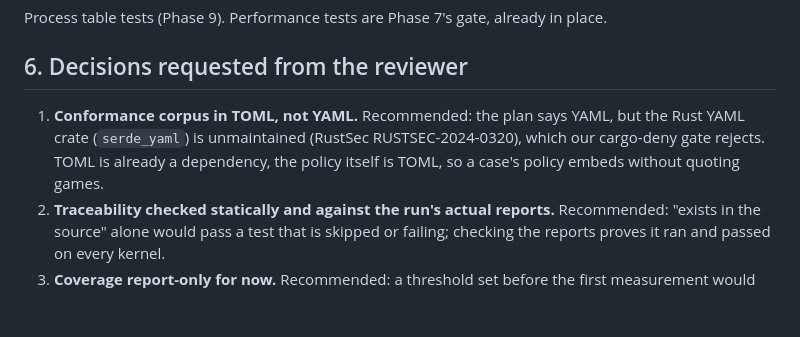
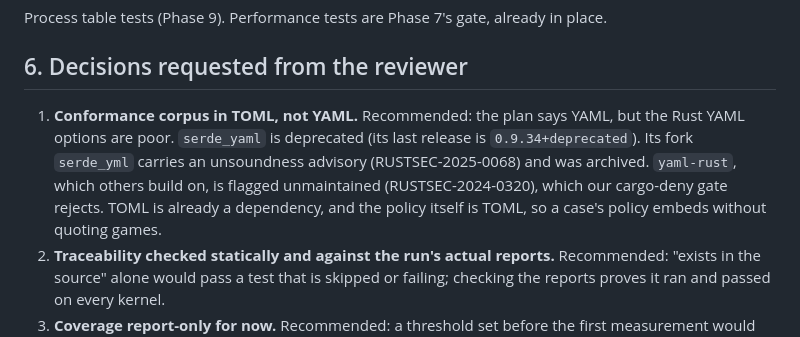
Before and after one commit to Keter-Lab/reality-kernel, a Markdown page: docs/design/phase-8.md, the part around the change. Rendered like a GitHub page; blank space fills up the shorter version.

Commit message:
docs(phase-8): correct the YAML crate advisory references
Co-Authored-By: Claude Opus 5.5 <noreply@anthropic.com>

```diff
--- a/docs/design/phase-8.md
+++ b/docs/design/phase-8.md
@@ -125,10 +125,12 @@ in place.
 ## 6. Decisions requested from the reviewer
 
 1. **Conformance corpus in TOML, not YAML.** Recommended: the plan says YAML,
-   but the Rust YAML crate (`serde_yaml`) is unmaintained (RustSec
-   RUSTSEC-2024-0320), which our cargo-deny gate rejects. TOML is already a
-   dependency, the policy itself is TOML, so a case's policy embeds without
-   quoting games.
+   but the Rust YAML options are poor. `serde_yaml` is deprecated (its last
+   release is `0.9.34+deprecated`). Its fork `serde_yml` carries an
+   unsoundness advisory (RUSTSEC-2025-0068) and was archived. `yaml-rust`,
+   which others build on, is flagged unmaintained (RUSTSEC-2024-0320), which
+   our cargo-deny gate rejects. TOML is already a dependency, and the policy
+   itself is TOML, so a case's policy embeds without quoting games.
 2. **Traceability checked statically and against the run's actual
    reports.** Recommended: "exists in the source" alone would pass a test
    that is skipped or failing; checking the reports proves it ran and passed
```
